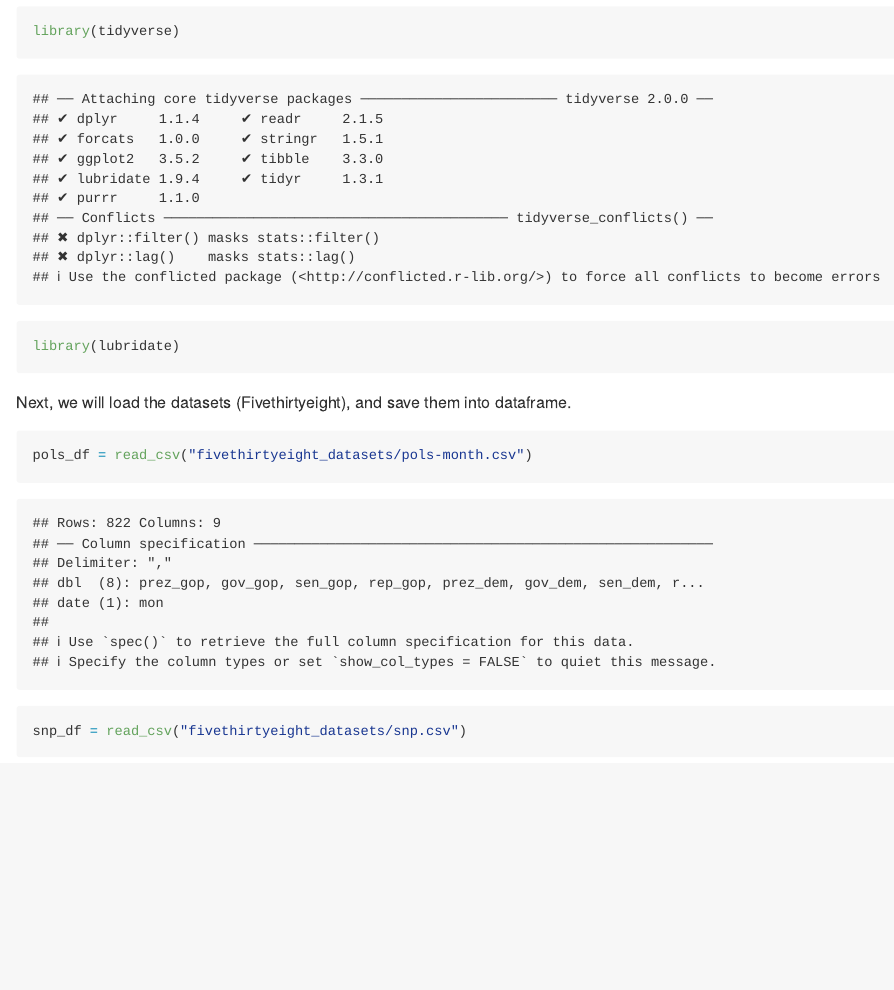
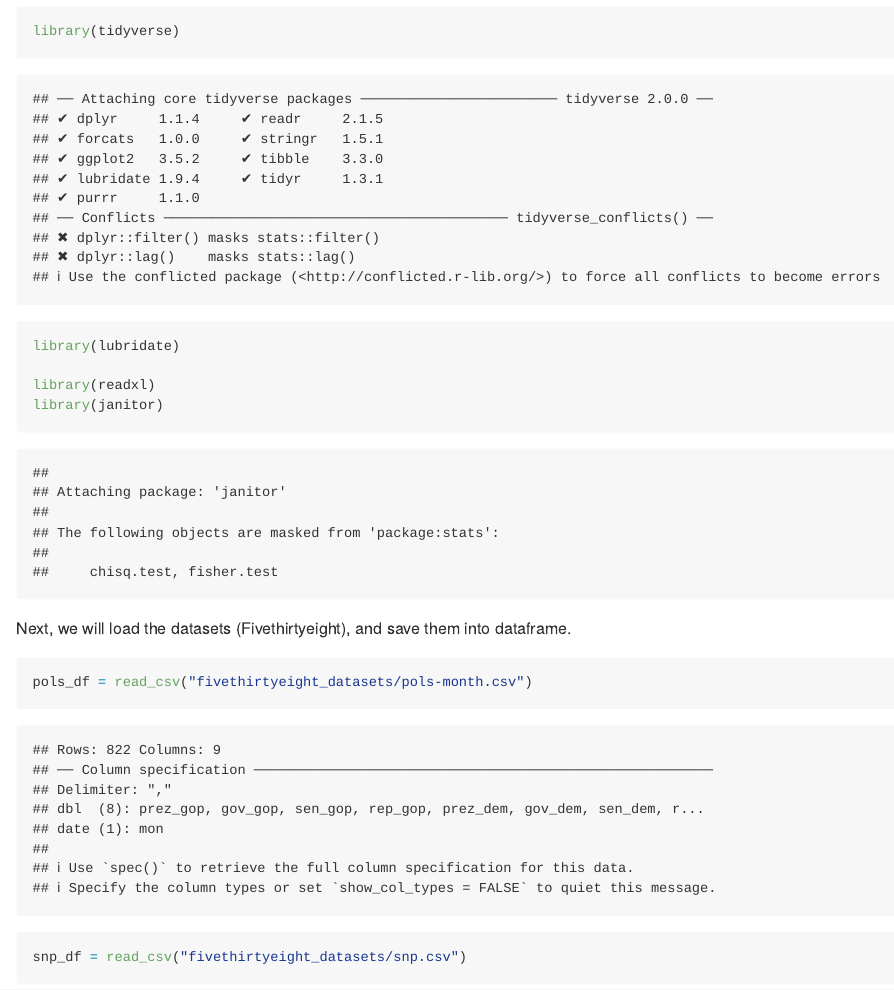
Before and after one commit to kwokmungyu/p8105_hw2_mk5149, an R Markdown document (p8105_hw2_mk5149.Rmd): the page in a window 1100 px wide, from 270 px down. The pictures show the output file p8105_hw2_mk5149.md that the author committed with the source, drawn offline in the style of GitHub; long lines of code are wrapped.

Commit message:
Upload the excel for problem 2, and load any necessary packages for solving problem 2 at the preparation part.

````diff
--- a/p8105_hw2_mk5149.Rmd
+++ b/p8105_hw2_mk5149.Rmd
@@ -9,6 +9,9 @@ Firstly, we will load any necessary packages.
 ```{r}
 library(tidyverse)
 library(lubridate)
+
+library(readxl)
+library(janitor)
 ```
 
 Next, we will load the datasets (Fivethirtyeight), and save them into dataframe.
````
Also changed, not shown: 202409 Trash Wheel Collection Data.xlsx (added), p8105_hw2_mk5149.md.
